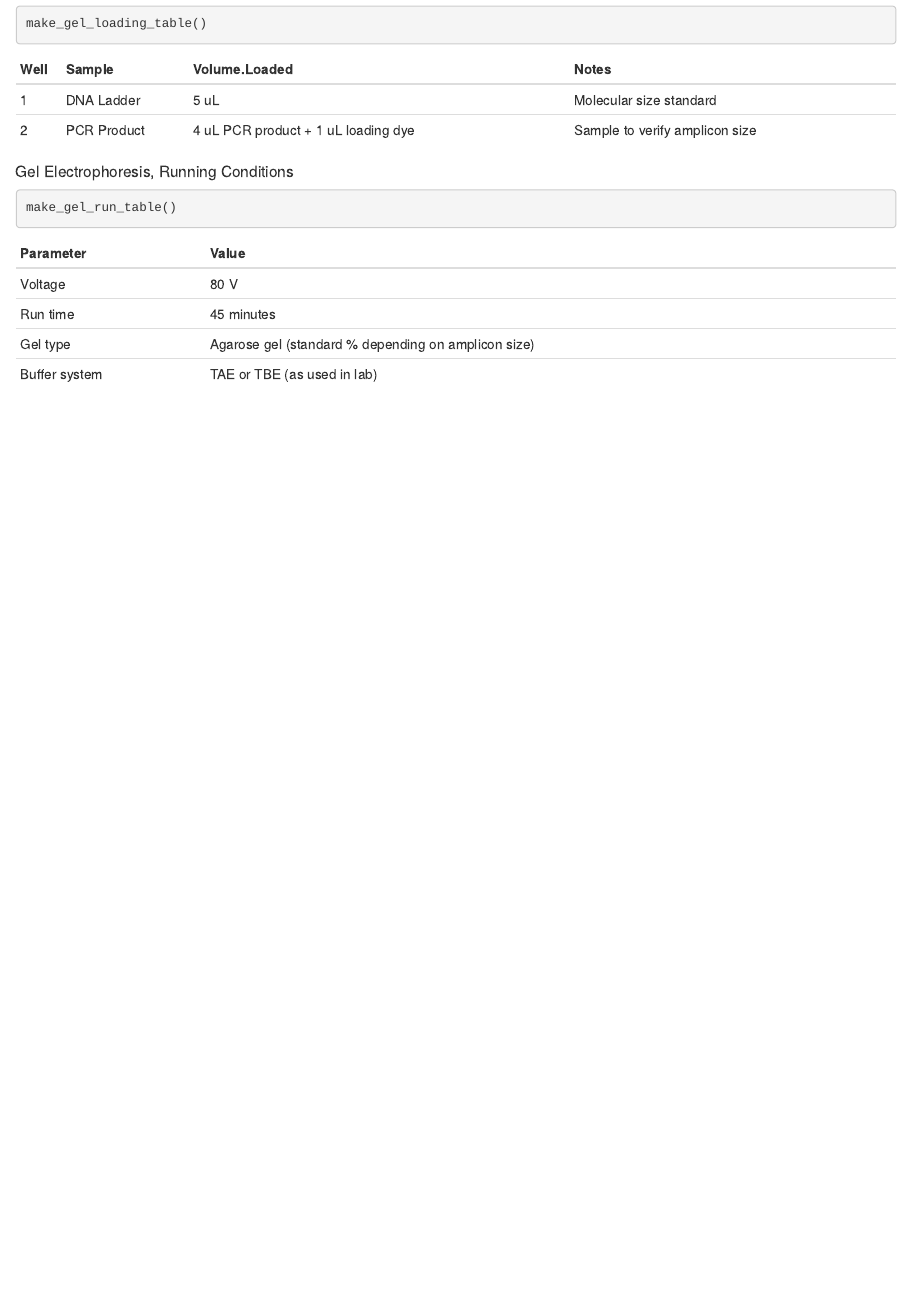
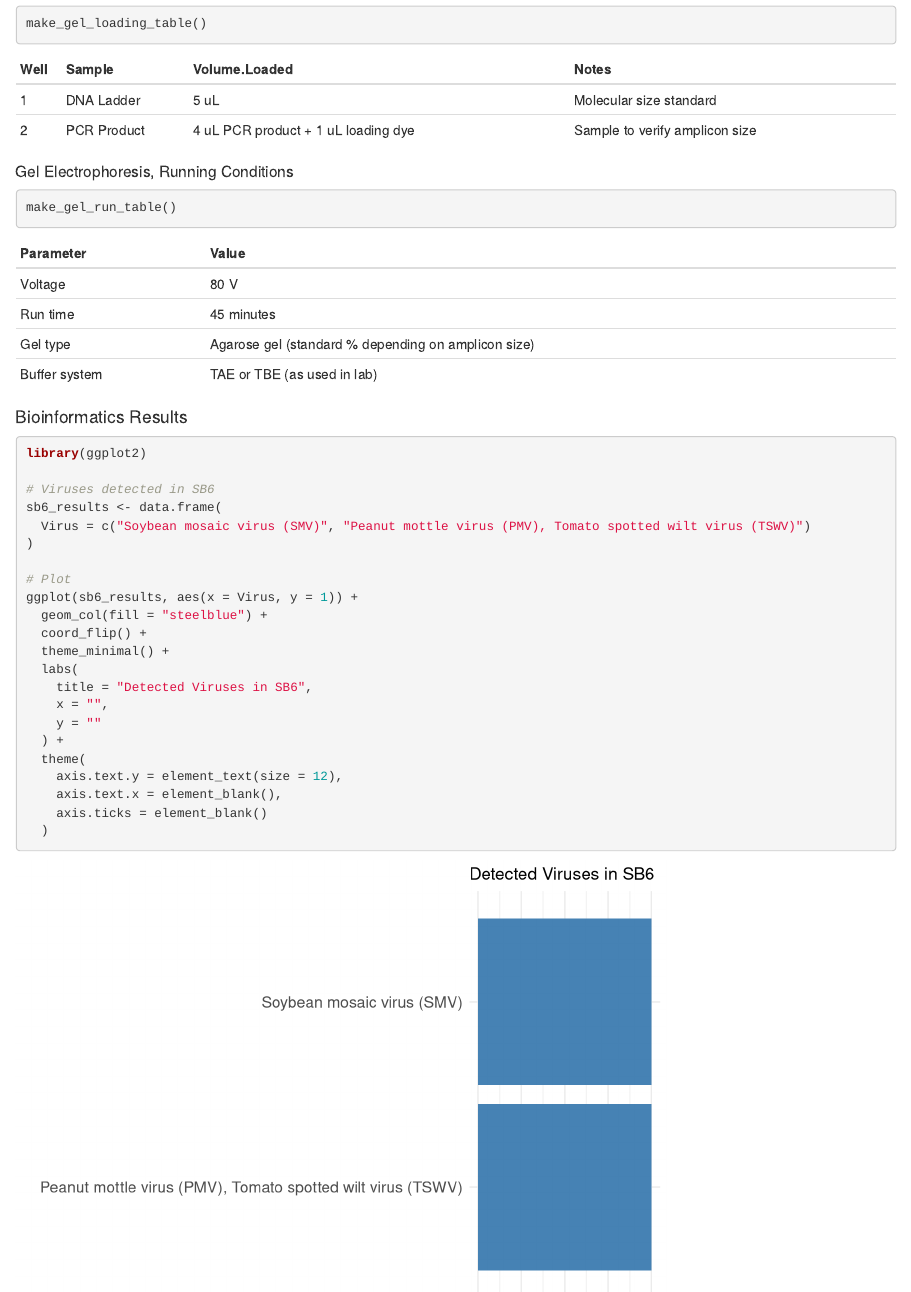
Before and after one commit to Kam-42/Final_Project, an R Markdown document (Reproducible_Workflows/SB6_Workflow.Rmd): the page in a window 1100 px wide, from 9540 px down. Rendered offline with R 4.5, knitr and Pandoc, with nearby package versions.

Commit message:
Adding bioinfo results plot

````diff
--- a/Reproducible_Workflows/SB6_Workflow.Rmd
+++ b/Reproducible_Workflows/SB6_Workflow.Rmd
@@ -379,3 +379,29 @@
 ```{r}
 make_gel_run_table()
 ```
+
+#### Bioinformatics Results
+```{r}
+library(ggplot2)
+
+# Viruses detected in SB6
+sb6_results <- data.frame(
+  Virus = c("Soybean mosaic virus (SMV)", "Peanut mottle virus (PMV), Tomato spotted wilt virus (TSWV)")
+)
+
+# Plot
+ggplot(sb6_results, aes(x = Virus, y = 1)) +
+  geom_col(fill = "steelblue") +
+  coord_flip() +
+  theme_minimal() +
+  labs(
+    title = "Detected Viruses in SB6",
+    x = "",
+    y = ""
+  ) +
+  theme(
+    axis.text.y = element_text(size = 12),
+    axis.text.x = element_blank(),
+    axis.ticks = element_blank()
+  )
+```
````
